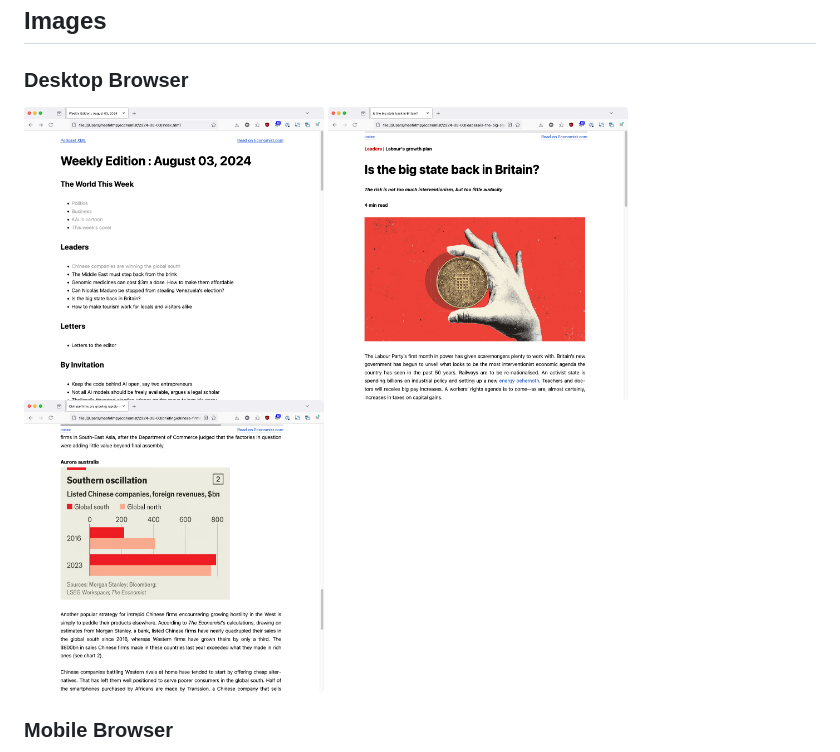
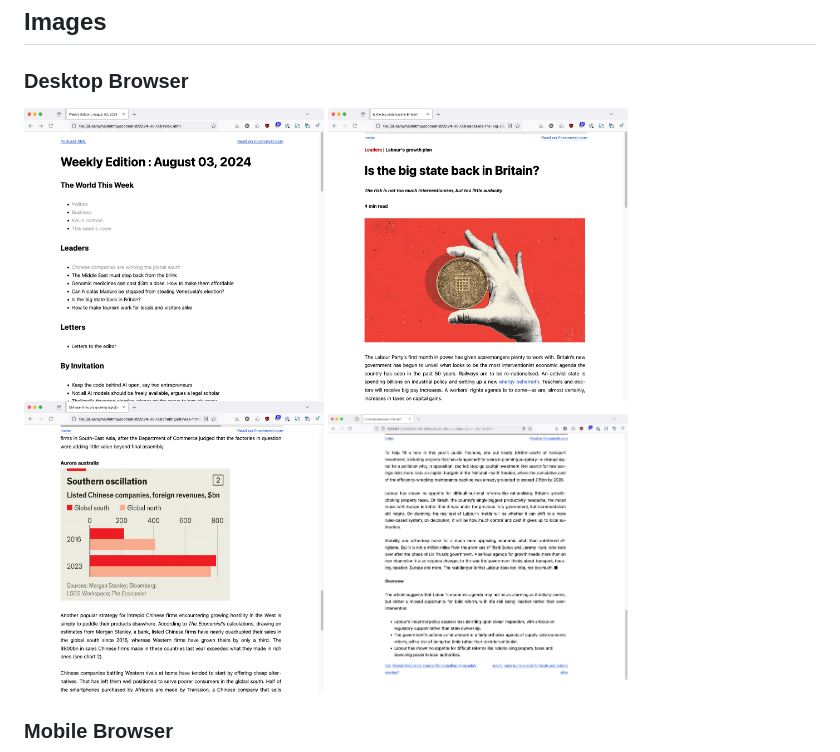
Before and after one commit to mikechambers/digest, a Markdown page: README.md, the part around the change. GitHub-like rendering.

Commit message:
displaying additional screenshot

```diff
--- a/README.md
+++ b/README.md
@@ -24,7 +24,7 @@ This project requires that you have access to the digital version of the Economi
 ## Images
 
 ### Desktop Browser
-<img src="images/desktop_1.png" width="300"> <img src="images/desktop_2.png" width="300"> <img src="images/desktop_3.png" width="300">
+<img src="images/desktop_1.png" width="300"> <img src="images/desktop_2.png" width="300"> <img src="images/desktop_3.png" width="300"> <img src="images/desktop_4.png" width="300">
 
 ### Mobile Browser
 
```
